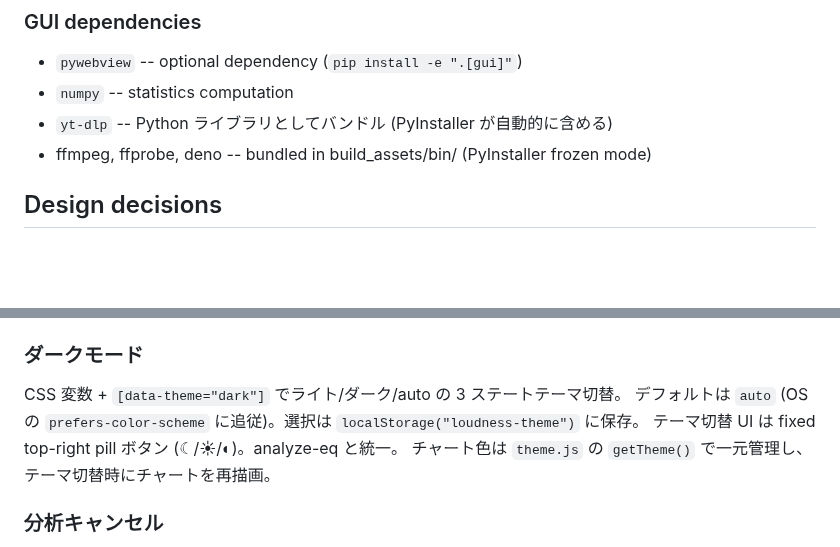
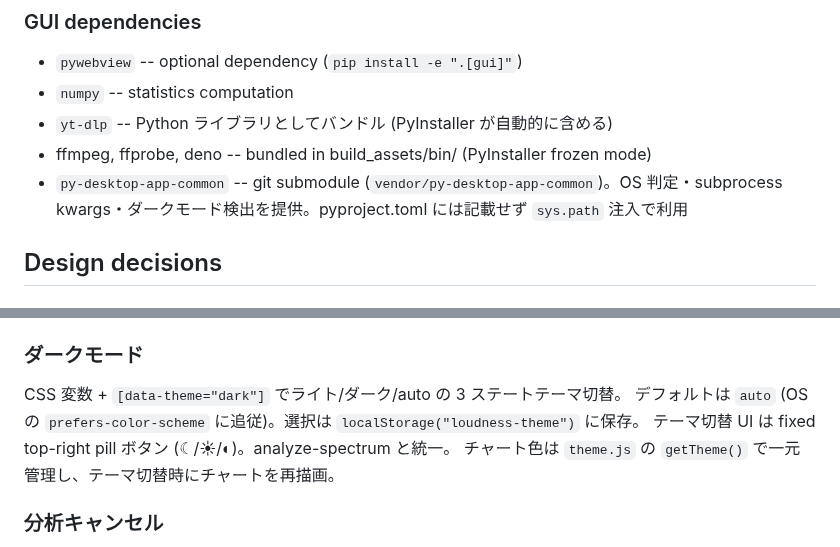
Before and after one commit to semnil/analyze-loudness, a Markdown page: CLAUDE.md, 2 parts joined by grey strips. GitHub-like rendering; blank space fills up the shorter version.

Commit message:
docs: analyze-eq → analyze-spectrum リネーム反映、submodule 依存を明記
Co-Authored-By: Claude Opus 4.6 <noreply@anthropic.com>

```diff
--- a/CLAUDE.md
+++ b/CLAUDE.md
@@ -99,6 +99,7 @@ python build.py --skip-download  # skip asset download
 - `numpy` -- statistics computation
 - `yt-dlp` -- Python ライブラリとしてバンドル (PyInstaller が自動的に含める)
 - ffmpeg, ffprobe, deno -- bundled in build_assets/bin/ (PyInstaller frozen mode)
+- `py-desktop-app-common` -- git submodule (`vendor/py-desktop-app-common`)。OS 判定・subprocess kwargs・ダークモード検出を提供。pyproject.toml には記載せず `sys.path` 注入で利用
 
 ## Design decisions
 
@@ -151,7 +152,7 @@ NDJSON ストリーミングでリアルタイム進捗表示。runtime-calibrat
 
 CSS 変数 + `[data-theme="dark"]` でライト/ダーク/auto の 3 ステートテーマ切替。
 デフォルトは `auto` (OS の `prefers-color-scheme` に追従)。選択は `localStorage("loudness-theme")` に保存。
-テーマ切替 UI は fixed top-right pill ボタン (☾/☀/◐)。analyze-eq と統一。
+テーマ切替 UI は fixed top-right pill ボタン (☾/☀/◐)。analyze-spectrum と統一。
 チャート色は `theme.js` の `getTheme()` で一元管理し、テーマ切替時にチャートを再描画。
 
 ### 分析キャンセル
```
Also changed, not shown: docs/architecture.md (+1 -1 lines).
